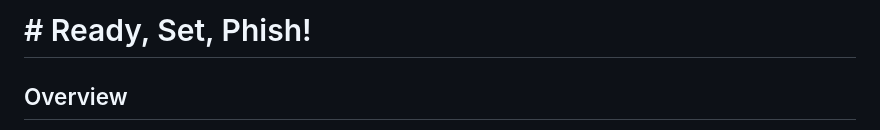
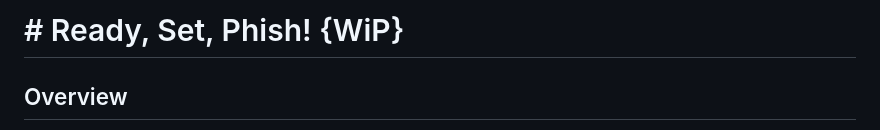
Before and after one commit to Cyber-Chronicles/ReadySetPhish, a Markdown page: README.md, the part around the change. GitHub-like rendering.

```diff
--- a/README.md
+++ b/README.md
@@ -1,4 +1,4 @@
-# # Ready, Set, Phish!
+# # Ready, Set, Phish! {WiP}
 
 ## Overview
 
```
